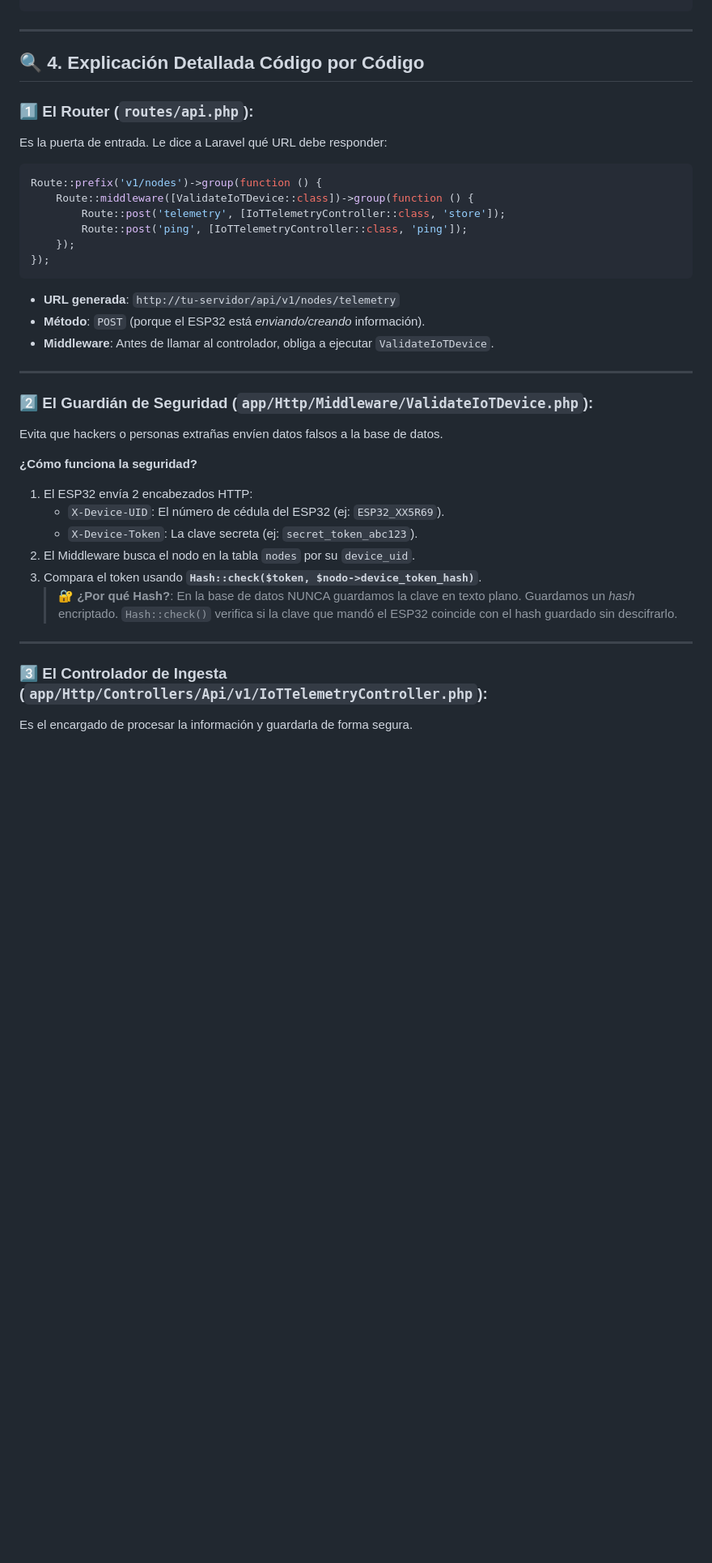
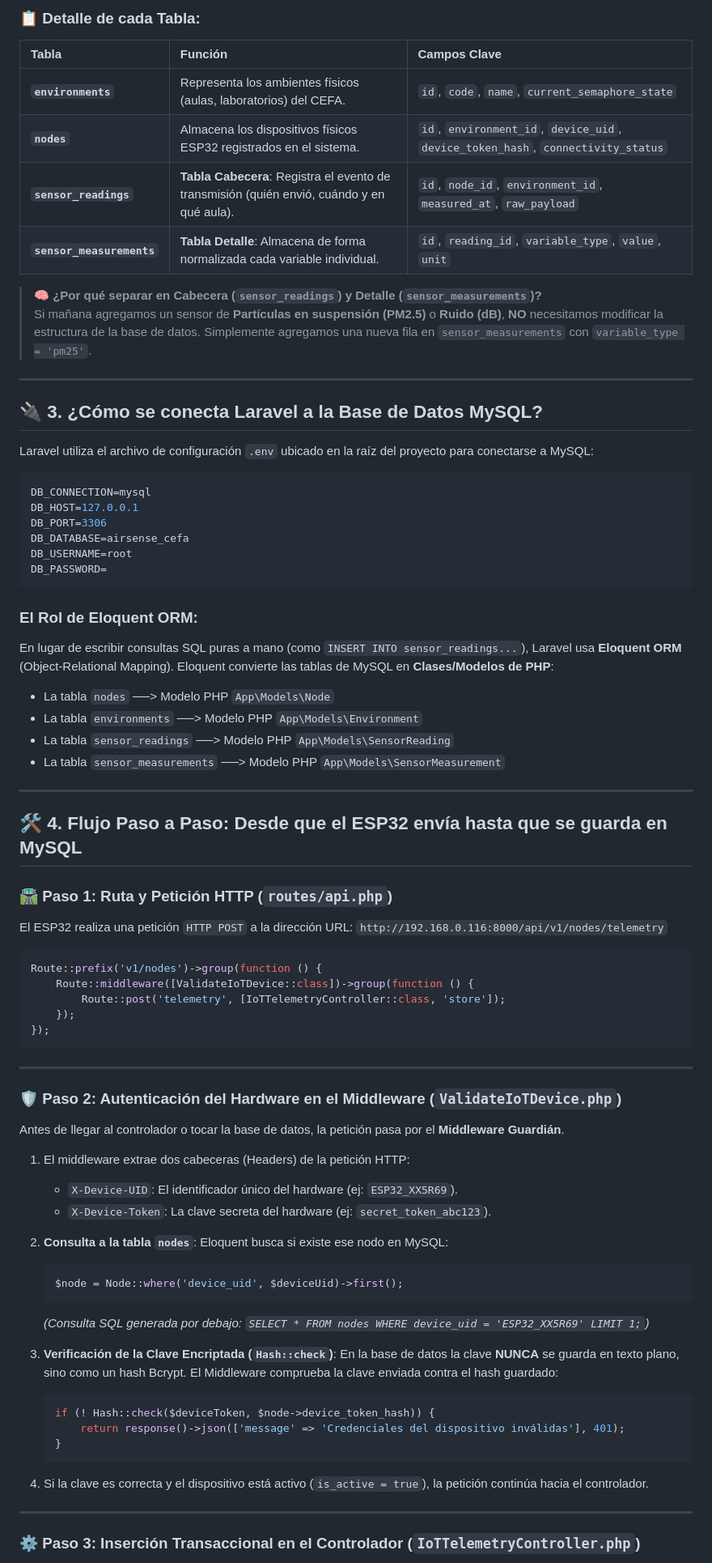
Before and after one commit to ingdevelopers449/airsensecefa, a Markdown page: docs/backend/DOCUMENTACION_API_TELEMETRIA_IOT.md, the part around one of its changes. Shown at 81% size. Rendered like a GitHub page; blank space fills up the shorter version.

````diff
--- a/docs/backend/DOCUMENTACION_API_TELEMETRIA_IOT.md
+++ b/docs/backend/DOCUMENTACION_API_TELEMETRIA_IOT.md
@@ -73,39 +72,82 @@ c:\laragon\www\airsense-cefa\
 ```
+
+### 📋 Detalle de cada Tabla:
+
+| Tabla | Función | Campos Clave |
+| :--- | :--- | :--- |
+| **`environments`** | Representa los ambientes físicos (aulas, laboratorios) del CEFA. | `id`, `code`, `name`, `current_semaphore_state` |
+| **`nodes`** | Almacena los dispositivos físicos ESP32 registrados en el sistema. | `id`, `environment_id`, `device_uid`, `device_token_hash`, `connectivity_status` |
+| **`sensor_readings`** | **Tabla Cabecera**: Registra el evento de transmisión (quién envió, cuándo y en qué aula). | `id`, `node_id`, `environment_id`, `measured_at`, `raw_payload` |
+| **`sensor_measurements`** | **Tabla Detalle**: Almacena de forma normalizada cada variable individual. | `id`, `reading_id`, `variable_type`, `value`, `unit` |
+
+> 🧠 **¿Por qué separar en Cabecera (`sensor_readings`) y Detalle (`sensor_measurements`)?**
+> Si mañana agregamos un sensor de **Partículas en suspensión (PM2.5)** o **Ruido (dB)**, **NO** necesitamos modificar la estructura de la base de datos. Simplemente agregamos una nueva fila en `sensor_measurements` con `variable_type = 'pm25'`.
 
 ---
 
-## 🔍 4. Explicación Detallada Código por Código
+## 🔌 3. ¿Cómo se conecta Laravel a la Base de Datos MySQL?
 
-### 1️⃣ El Router (`routes/api.php`):
-Es la puerta de entrada. Le dice a Laravel qué URL debe responder:
+Laravel utiliza el archivo de configuración `.env` ubicado en la raíz del proyecto para conectarse a MySQL:
+
+```ini
+DB_CONNECTION=mysql
+DB_HOST=127.0.0.1
+DB_PORT=3306
+DB_DATABASE=airsense_cefa
+DB_USERNAME=root
+DB_PASSWORD=
+```
+
+### El Rol de Eloquent ORM:
+En lugar de escribir consultas SQL puras a mano (como `INSERT INTO sensor_readings...`), Laravel usa **Eloquent ORM** (Object-Relational Mapping). Eloquent convierte las tablas de MySQL en **Clases/Modelos de PHP**:
+
+* La tabla `nodes` ──> Modelo PHP `App\Models\Node`
+* La tabla `environments` ──> Modelo PHP `App\Models\Environment`
+* La tabla `sensor_readings` ──> Modelo PHP `App\Models\SensorReading`
+* La tabla `sensor_measurements` ──> Modelo PHP `App\Models\SensorMeasurement`
+
+---
+
+## 🛠️ 4. Flujo Paso a Paso: Desde que el ESP32 envía hasta que se guarda en MySQL
+
+### 🛣️ Paso 1: Ruta y Petición HTTP (`routes/api.php`)
+El ESP32 realiza una petición `HTTP POST` a la dirección URL:
+`http://192.168.0.116:8000/api/v1/nodes/telemetry`
 
 ```php
 Route::prefix('v1/nodes')->group(function () {
     Route::middleware([ValidateIoTDevice::class])->group(function () {
         Route::post('telemetry', [IoTTelemetryController::class, 'store']);
-        Route::post('ping', [IoTTelemetryController::class, 'ping']);
     });
 });
 ```
-- **URL generada**: `http://tu-servidor/api/v1/nodes/telemetry`
-- **Método**: `POST` (porque el ESP32 está *enviando/creando* información).
-- **Middleware**: Antes de llamar al controlador, obliga a ejecutar `ValidateIoTDevice`.
 
 ---
 
-### 2️⃣ El Guardián de Seguridad (`app/Http/Middleware/ValidateIoTDevice.php`):
-Evita que hackers o personas extrañas envíen datos falsos a la base de datos.
+### 🛡️ Paso 2: Autenticación del Hardware en el Middleware (`ValidateIoTDevice.php`)
+Antes de llegar al controlador o tocar la base de datos, la petición pasa por el **Middleware Guardián**.
 
-**¿Cómo funciona la seguridad?**
-1. El ESP32 envía 2 encabezados HTTP:
-   - `X-Device-UID`: El número de cédula del ESP32 (ej: `ESP32_XX5R69`).
-   - `X-Device-Token`: La clave secreta (ej: `secret_token_abc123`).
-2. El Middleware busca el nodo en la tabla `nodes` por su `device_uid`.
-3. Compara el token usando **`Hash::check($token, $nodo->device_token_hash)`**.
-   > 🔐 **¿Por qué Hash?**: En la base de datos NUNCA guardamos la clave en texto plano. Guardamos un *hash* encriptado. `Hash::check()` verifica si la clave que mandó el ESP32 coincide con el hash guardado sin descifrarlo.
+1. El middleware extrae dos cabeceras (Headers) de la petición HTTP:
+   * `X-Device-UID`: El identificador único del hardware (ej: `ESP32_XX5R69`).
+   * `X-Device-Token`: La clave secreta del hardware (ej: `secret_token_abc123`).
+
+2. **Consulta a la tabla `nodes`**:
+   Eloquent busca si existe ese nodo en MySQL:
+   ```php
+   $node = Node::where('device_uid', $deviceUid)->first();
+   ```
+   *(Consulta SQL generada por debajo: `SELECT * FROM nodes WHERE device_uid = 'ESP32_XX5R69' LIMIT 1;`)*
+
+3. **Verificación de la Clave Encriptada (`Hash::check`)**:
+   En la base de datos la clave **NUNCA** se guarda en texto plano, sino como un hash Bcrypt. El Middleware comprueba la clave enviada contra el hash guardado:
+   ```php
+   if (! Hash::check($deviceToken, $node->device_token_hash)) {
+       return response()->json(['message' => 'Credenciales del dispositivo inválidas'], 401);
+   }
+   ```
+4. Si la clave es correcta y el dispositivo está activo (`is_active = true`), la petición continúa hacia el controlador.
 
 ---
 
-### 3️⃣ El Controlador de Ingesta (`app/Http/Controllers/Api/v1/IoTTelemetryController.php`):
-Es el encargado de procesar la información y guardarla de forma segura.
+### ⚙️ Paso 3: Inserción Transaccional en el Controlador (`IoTTelemetryController.php`)
 
````
Also changed, not shown: other parts of docs/backend/DOCUMENTACION_API_TELEMETRIA_IOT.md (+179 -104 lines).
